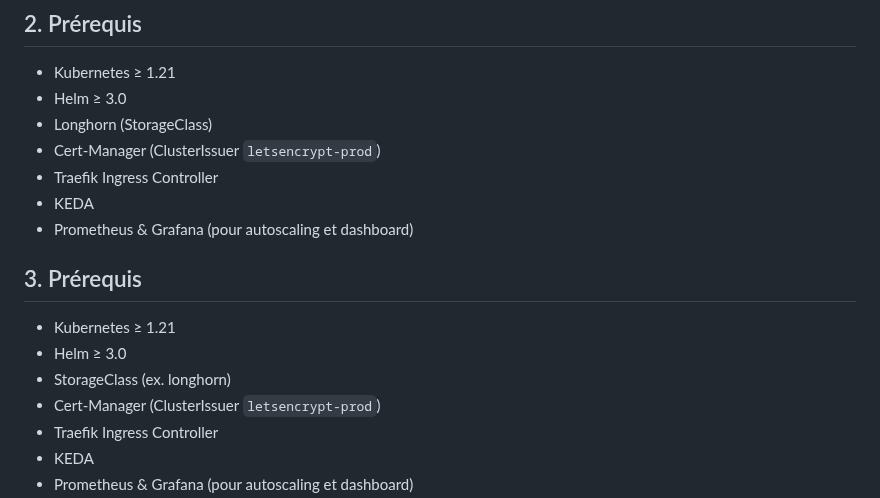
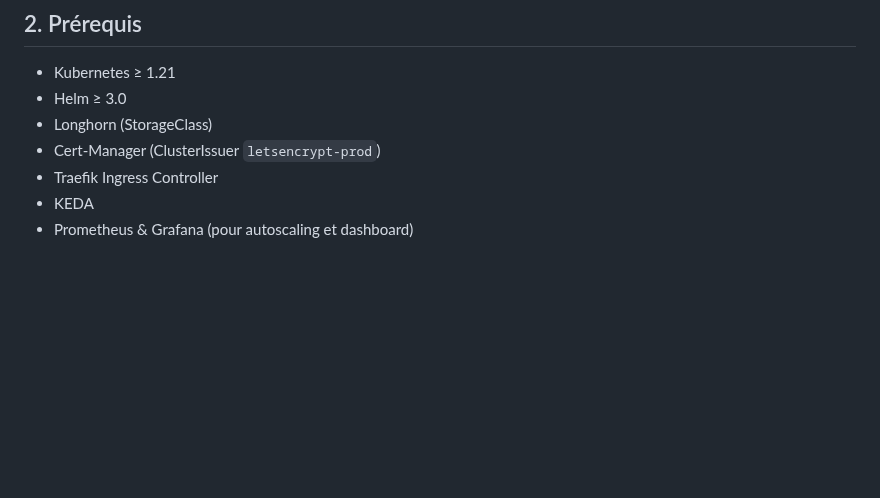
Before and after one commit to Germain-L/gestion-produits, a Markdown page: README.md, the part around the change. GitHub-like rendering; blank space fills up the shorter version.

```diff
--- a/README.md
+++ b/README.md
@@ -14,15 +14,6 @@ Chart Helm permettant de déployer :
 - Kubernetes ≥ 1.21
 - Helm ≥ 3.0
 - Longhorn (StorageClass)
-- Cert-Manager (ClusterIssuer `letsencrypt-prod`)
-- Traefik Ingress Controller
-- KEDA
-- Prometheus & Grafana (pour autoscaling et dashboard)
-
-## 3. Prérequis
-- Kubernetes ≥ 1.21
-- Helm ≥ 3.0
-- StorageClass (ex. longhorn)
 - Cert-Manager (ClusterIssuer `letsencrypt-prod`)
 - Traefik Ingress Controller
 - KEDA
```
